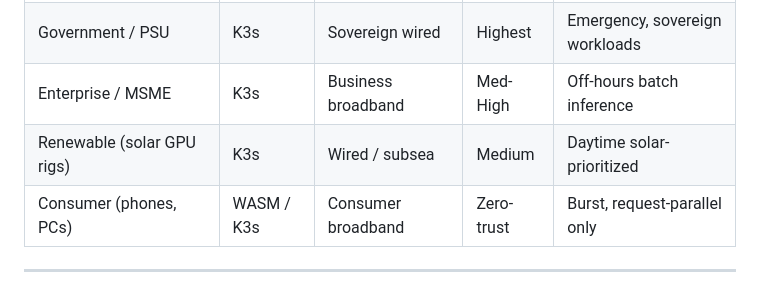
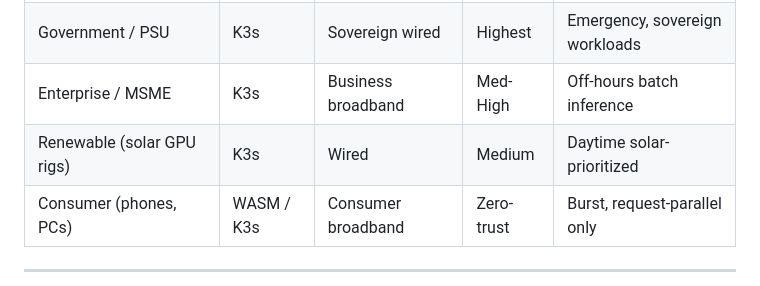
Before and after one commit to nandal/dum360, a Markdown page: docs/architecture/README.md, the part around the change. Drawn GitHub-style.

```diff
--- a/docs/architecture/README.md
+++ b/docs/architecture/README.md
@@ -103,7 +103,7 @@ Routes inference requests by model size and interconnect quality:
 | Institutional (IITs, NITs, universities) | K3s | LAN + NKN backbone | High | Model parallelism, HPC |
 | Government / PSU | K3s | Sovereign wired | Highest | Emergency, sovereign workloads |
 | Enterprise / MSME | K3s | Business broadband | Med-High | Off-hours batch inference |
-| Renewable (solar GPU rigs) | K3s | Wired / subsea | Medium | Daytime solar-prioritized |
+| Renewable (solar GPU rigs) | K3s | Wired | Medium | Daytime solar-prioritized |
 | Consumer (phones, PCs) | WASM / K3s | Consumer broadband | Zero-trust | Burst, request-parallel only |
 
 ---
```
Also changed, not shown: docs/security/README.md (+1 -1 lines).
